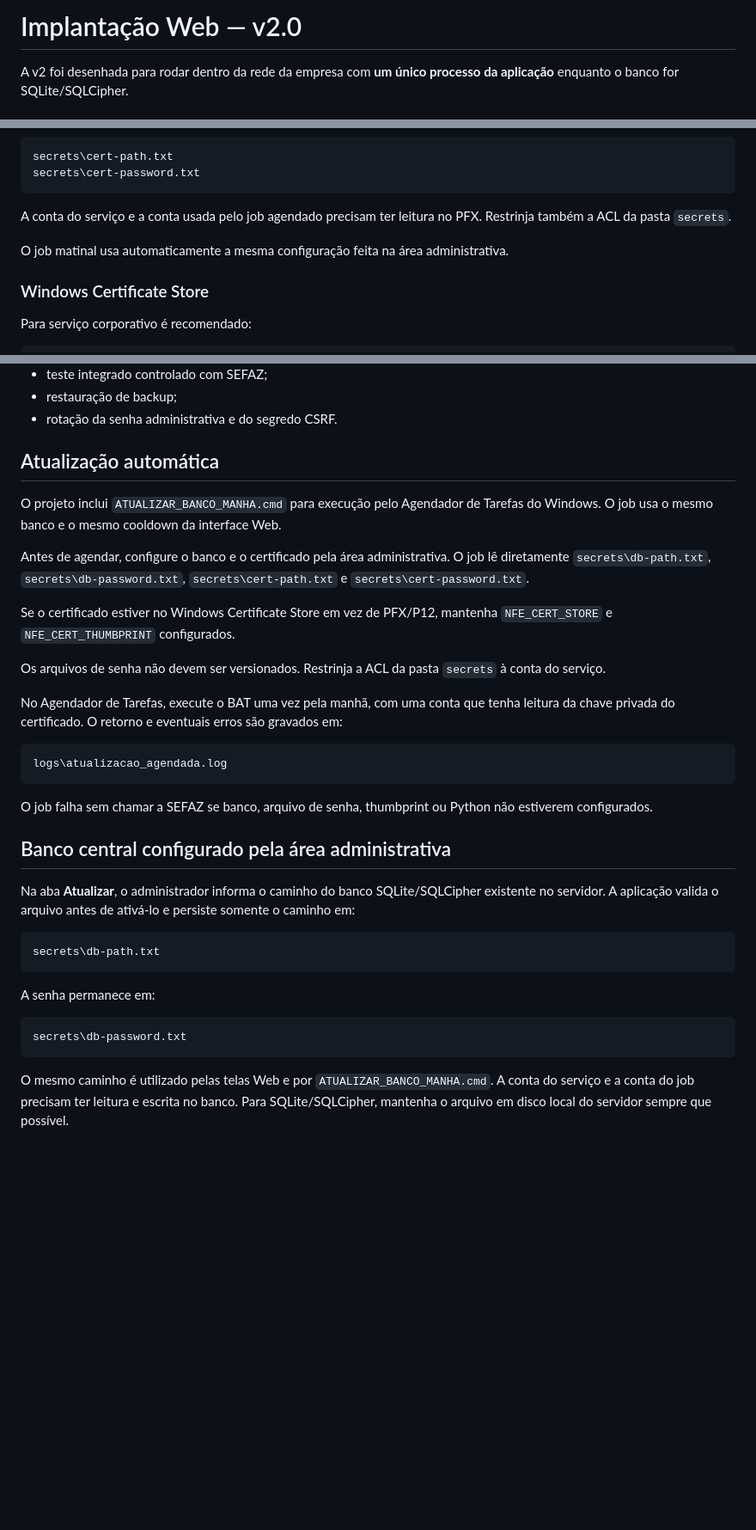
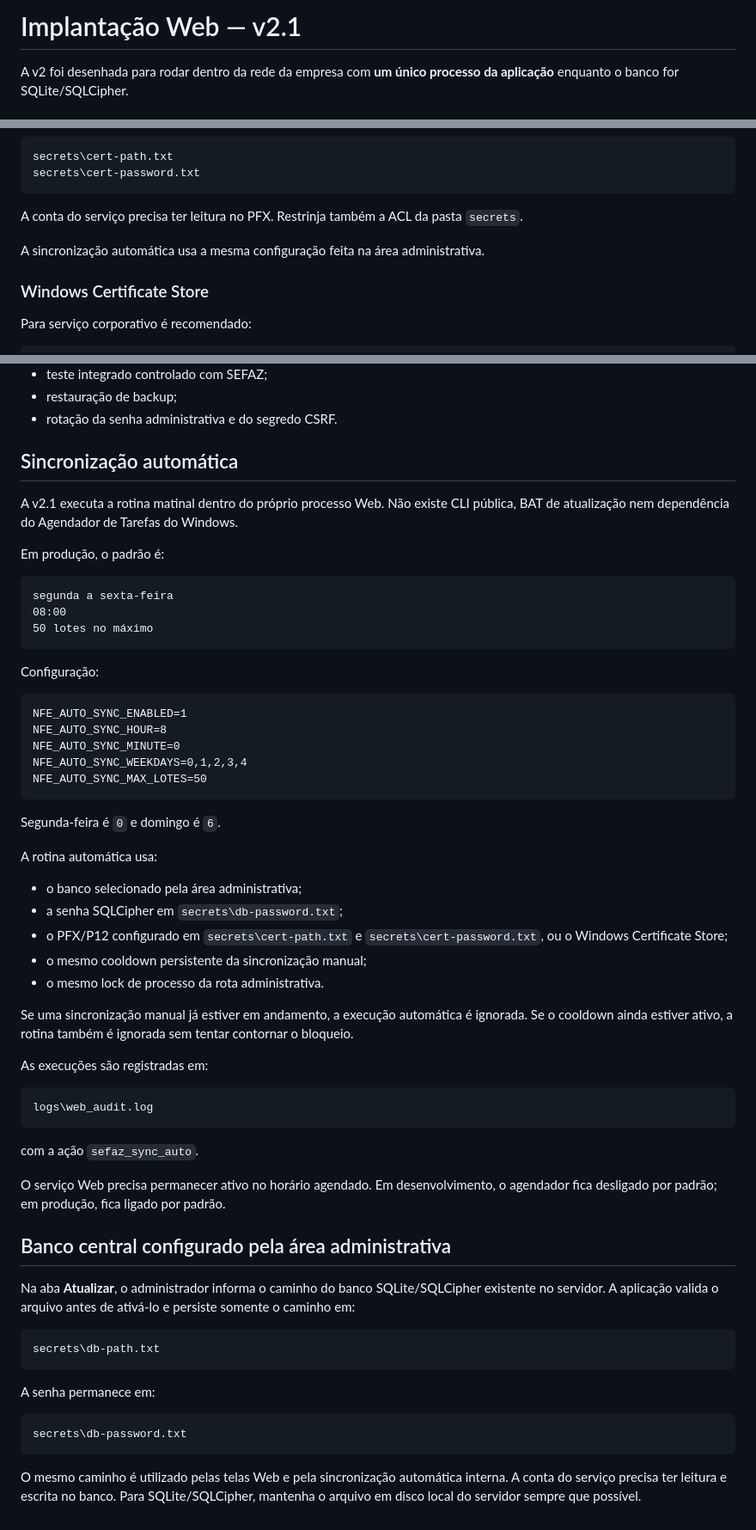
Before and after one commit to MagroNego/ConsultaManifestacao_DFE, a Markdown page: SERVIDOR_WEB.md, 3 parts joined by grey strips. Shown at 86% size. Drawn GitHub-style; blank space fills up the shorter version.

Commit message:
docs: substituir job externo pelo agendador interno

````diff
--- a/SERVIDOR_WEB.md
+++ b/SERVIDOR_WEB.md
@@ -1,4 +1,4 @@
-# Implantação Web — v2.0
+# Implantação Web — v2.1
 
 A v2 foi desenhada para rodar dentro da rede da empresa com **um único processo da aplicação** enquanto o banco for SQLite/SQLCipher.
 
@@ -100,9 +100,9 @@ secrets\cert-path.txt
 secrets\cert-password.txt
 ```
 
-A conta do serviço e a conta usada pelo job agendado precisam ter leitura no PFX. Restrinja também a ACL da pasta `secrets`.
+A conta do serviço precisa ter leitura no PFX. Restrinja também a ACL da pasta `secrets`.
 
-O job matinal usa automaticamente a mesma configuração feita na área administrativa.
+A sincronização automática usa a mesma configuração feita na área administrativa.
 
 ### Windows Certificate Store
 
@@ -197,24 +197,49 @@ A TI ainda deve validar:
 - rotação da senha administrativa e do segredo CSRF.
 
 
-## Atualização automática
+## Sincronização automática
 
-O projeto inclui `ATUALIZAR_BANCO_MANHA.cmd` para execução pelo Agendador de Tarefas do Windows. O job usa o mesmo banco e o mesmo cooldown da interface Web.
+A v2.1 executa a rotina matinal dentro do próprio processo Web. Não existe CLI pública, BAT de atualização nem dependência do Agendador de Tarefas do Windows.
 
-Antes de agendar, configure o banco e o certificado pela área administrativa. O job lê diretamente `secrets\db-path.txt`, `secrets\db-password.txt`, `secrets\cert-path.txt` e `secrets\cert-password.txt`.
-
-Se o certificado estiver no Windows Certificate Store em vez de PFX/P12, mantenha `NFE_CERT_STORE` e `NFE_CERT_THUMBPRINT` configurados.
-
-Os arquivos de senha não devem ser versionados. Restrinja a ACL da pasta `secrets` à conta do serviço.
-
-No Agendador de Tarefas, execute o BAT uma vez pela manhã, com uma conta que tenha leitura da chave privada do certificado. O retorno e eventuais erros são gravados em:
+Em produção, o padrão é:
 
 ```text
-logs\atualizacao_agendada.log
+segunda a sexta-feira
+08:00
+50 lotes no máximo
 ```
 
-O job falha sem chamar a SEFAZ se banco, arquivo de senha, thumbprint ou Python não estiverem configurados.
+Configuração:
 
+```text
+NFE_AUTO_SYNC_ENABLED=1
+NFE_AUTO_SYNC_HOUR=8
+NFE_AUTO_SYNC_MINUTE=0
+NFE_AUTO_SYNC_WEEKDAYS=0,1,2,3,4
+NFE_AUTO_SYNC_MAX_LOTES=50
+```
+
+Segunda-feira é `0` e domingo é `6`.
+
+A rotina automática usa:
+
+- o banco selecionado pela área administrativa;
+- a senha SQLCipher em `secrets\db-password.txt`;
+- o PFX/P12 configurado em `secrets\cert-path.txt` e `secrets\cert-password.txt`, ou o Windows Certificate Store;
+- o mesmo cooldown persistente da sincronização manual;
+- o mesmo lock de processo da rota administrativa.
+
+Se uma sincronização manual já estiver em andamento, a execução automática é ignorada. Se o cooldown ainda estiver ativo, a rotina também é ignorada sem tentar contornar o bloqueio.
+
+As execuções são registradas em:
+
+```text
+logs\web_audit.log
+```
+
+com a ação `sefaz_sync_auto`.
+
+O serviço Web precisa permanecer ativo no horário agendado. Em desenvolvimento, o agendador fica desligado por padrão; em produção, fica ligado por padrão.
 
 ## Banco central configurado pela área administrativa
 
@@ -230,4 +255,4 @@ A senha permanece em:
 secrets\db-password.txt
 ```
 
-O mesmo caminho é utilizado pelas telas Web e por `ATUALIZAR_BANCO_MANHA.cmd`. A conta do serviço e a conta do job precisam ter leitura e escrita no banco. Para SQLite/SQLCipher, mantenha o arquivo em disco local do servidor sempre que possível.
+O mesmo caminho é utilizado pelas telas Web e pela sincronização automática interna. A conta do serviço precisa ter leitura e escrita no banco. Para SQLite/SQLCipher, mantenha o arquivo em disco local do servidor sempre que possível.
````
Also changed, not shown: other parts of SERVIDOR_WEB.md (+1 -1 lines).
